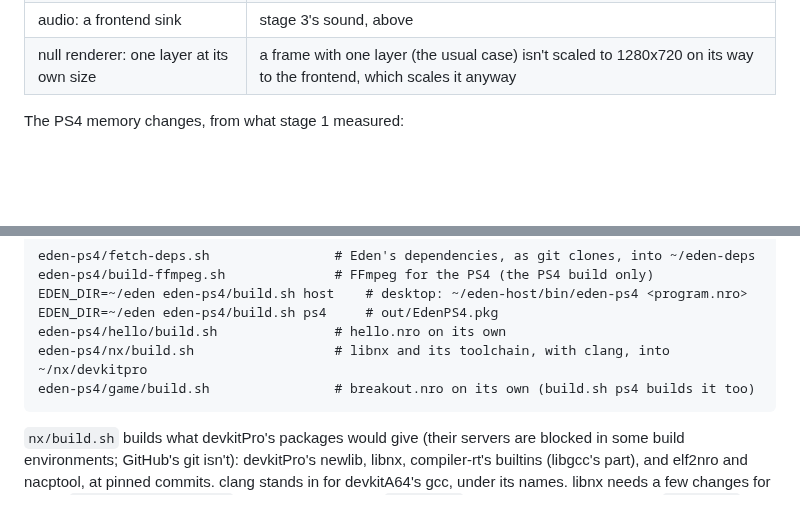
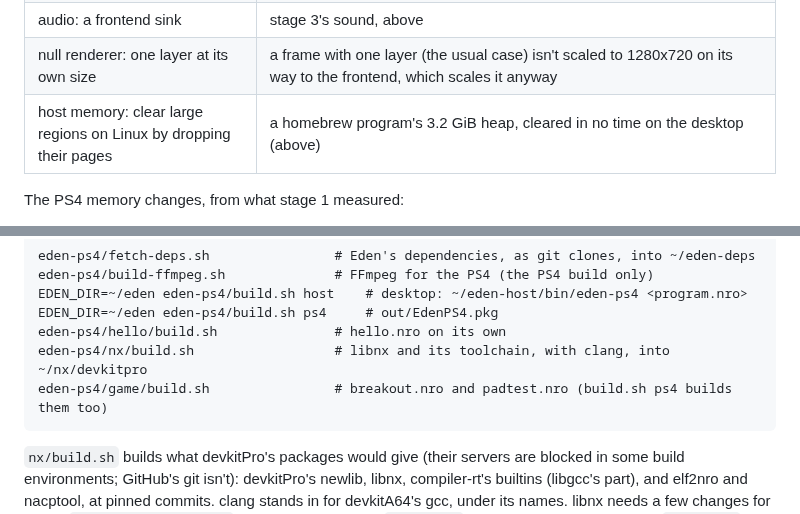
Before and after one commit to AnticDrazelb/U, a Markdown page: eden-ps4/README.md, 2 parts joined by grey strips. GitHub-like rendering; blank space fills up the shorter version.

````diff
--- a/eden-ps4/README.md
+++ b/eden-ps4/README.md
@@ -135,6 +154,7 @@ The patches are in `patches/`, made with `git format-patch` against Eden commit
 | null renderer: frames for frontends without a GPU renderer | stage 3's picture, above |
 | audio: a frontend sink | stage 3's sound, above |
 | null renderer: one layer at its own size | a frame with one layer (the usual case) isn't scaled to 1280x720 on its way to the frontend, which scales it anyway |
+| host memory: clear large regions on Linux by dropping their pages | a homebrew program's 3.2 GiB heap, cleared in no time on the desktop (above) |
 
 The PS4 memory changes, from what stage 1 measured:
 
@@ -175,7 +195,7 @@ EDEN_DIR=~/eden eden-ps4/build.sh host    # desktop: ~/eden-host/bin/eden-ps4 <p
 EDEN_DIR=~/eden eden-ps4/build.sh ps4     # out/EdenPS4.pkg
 eden-ps4/hello/build.sh               # hello.nro on its own
 eden-ps4/nx/build.sh                  # libnx and its toolchain, with clang, into ~/nx/devkitpro
-eden-ps4/game/build.sh                # breakout.nro on its own (build.sh ps4 builds it too)
+eden-ps4/game/build.sh                # breakout.nro and padtest.nro (build.sh ps4 builds them too)
 ```
 
 `nx/build.sh` builds what devkitPro's packages would give (their servers are blocked in some build
````
Also changed, not shown: other parts of eden-ps4/README.md (+30 -11 lines), eden-ps4/screenshots/padtest-shadps4.png (added), 4 other files.
